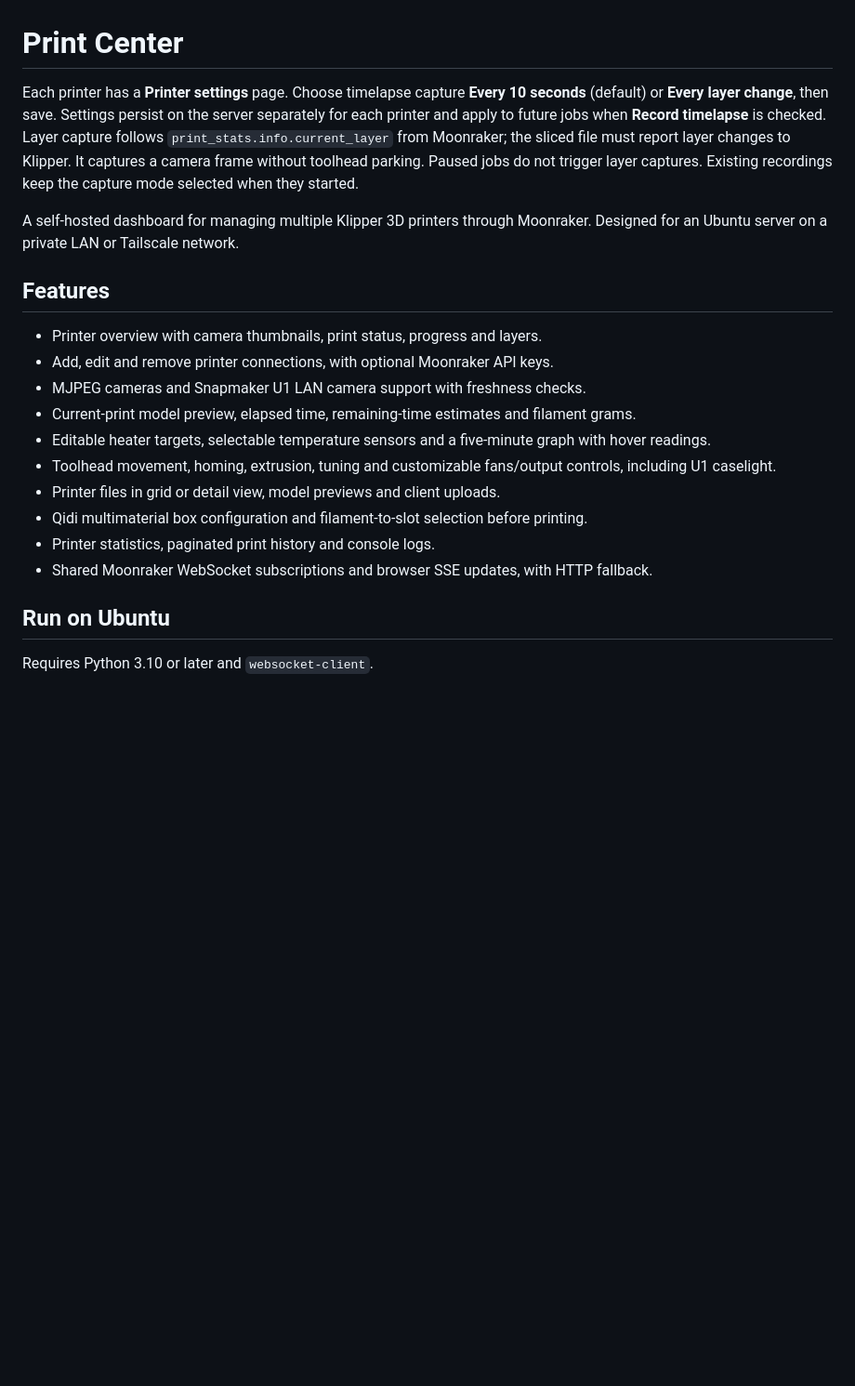
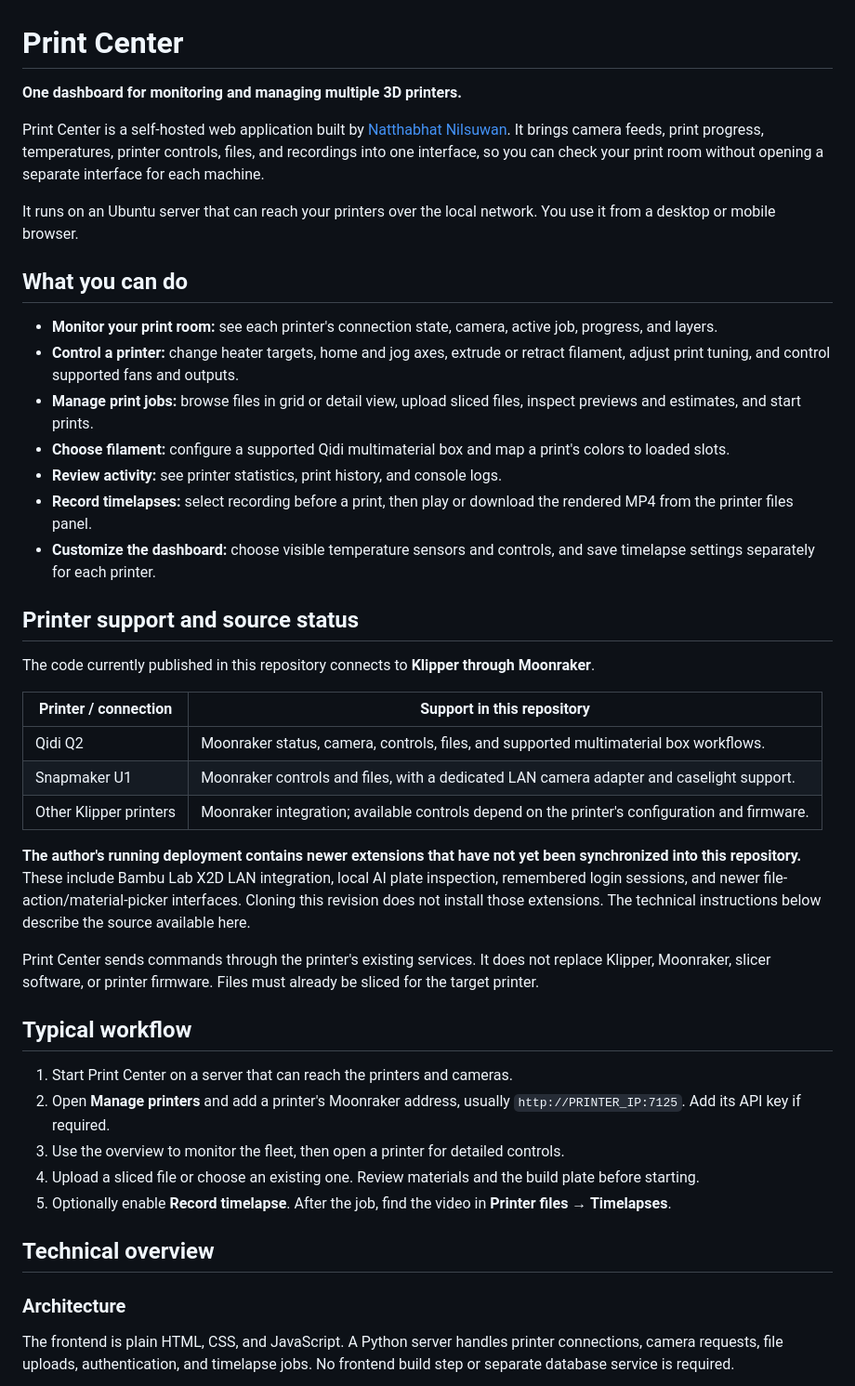
Before and after one commit to Natthabhat/Print-Center, a Markdown page: README.md, the part around one of its changes. Shown at 93% size. Rendered like a GitHub page; blank space fills up the shorter version.

```diff
--- a/README.md
+++ b/README.md
@@ -1,22 +1,46 @@
 # Print Center
 
-Each printer has a **Printer settings** page. Choose timelapse capture **Every 10 seconds** (default) or **Every layer change**, then save. Settings persist on the server separately for each printer and apply to future jobs when **Record timelapse** is checked. Layer capture follows `print_stats.info.current_layer` from Moonraker; the sliced file must report layer changes to Klipper. It captures a camera frame without toolhead parking. Paused jobs do not trigger layer captures. Existing recordings keep the capture mode selected when they started.
+**One dashboard for monitoring and managing multiple 3D printers.**
 
-A self-hosted dashboard for managing multiple Klipper 3D printers through Moonraker. Designed for an Ubuntu server on a private LAN or Tailscale network.
+Print Center is a self-hosted web application built by [Natthabhat Nilsuwan](https://github.com/Natthabhat). It brings camera feeds, print progress, temperatures, printer controls, files, and recordings into one interface, so you can check your print room without opening a separate interface for each machine.
 
-## Features
+It runs on an Ubuntu server that can reach your printers over the local network. You use it from a desktop or mobile browser.
 
-- Printer overview with camera thumbnails, print status, progress and layers.
-- Add, edit and remove printer connections, with optional Moonraker API keys.
-- MJPEG cameras and Snapmaker U1 LAN camera support with freshness checks.
-- Current-print model preview, elapsed time, remaining-time estimates and filament grams.
-- Editable heater targets, selectable temperature sensors and a five-minute graph with hover readings.
-- Toolhead movement, homing, extrusion, tuning and customizable fans/output controls, including U1 caselight.
-- Printer files in grid or detail view, model previews and client uploads.
-- Qidi multimaterial box configuration and filament-to-slot selection before printing.
-- Printer statistics, paginated print history and console logs.
-- Shared Moonraker WebSocket subscriptions and browser SSE updates, with HTTP fallback.
+## What you can do
 
-## Run on Ubuntu
+- **Monitor your print room:** see each printer's connection state, camera, active job, progress, and layers.
+- **Control a printer:** change heater targets, home and jog axes, extrude or retract filament, adjust print tuning, and control supported fans and outputs.
+- **Manage print jobs:** browse files in grid or detail view, upload sliced files, inspect previews and estimates, and start prints.
+- **Choose filament:** configure a supported Qidi multimaterial box and map a print's colors to loaded slots.
+- **Review activity:** see printer statistics, print history, and console logs.
+- **Record timelapses:** select recording before a print, then play or download the rendered MP4 from the printer files panel.
+- **Customize the dashboard:** choose visible temperature sensors and controls, and save timelapse settings separately for each printer.
 
-Requires Python 3.10 or later and `websocket-client`.
+## Printer support and source status
+
+The code currently published in this repository connects to **Klipper through Moonraker**.
+
+| Printer / connection | Support in this repository |
+| --- | --- |
+| Qidi Q2 | Moonraker status, camera, controls, files, and supported multimaterial box workflows. |
+| Snapmaker U1 | Moonraker controls and files, with a dedicated LAN camera adapter and caselight support. |
+| Other Klipper printers | Moonraker integration; available controls depend on the printer's configuration and firmware. |
+
+**The author's running deployment contains newer extensions that have not yet been synchronized into this repository.** These include Bambu Lab X2D LAN integration, local AI plate inspection, remembered login sessions, and newer file-action/material-picker interfaces. Cloning this revision does not install those extensions. The technical instructions below describe the source available here.
+
+Print Center sends commands through the printer's existing services. It does not replace Klipper, Moonraker, slicer software, or printer firmware. Files must already be sliced for the target printer.
+
+## Typical workflow
+
+1. Start Print Center on a server that can reach the printers and cameras.
+2. Open **Manage printers** and add a printer's Moonraker address, usually `http://PRINTER_IP:7125`. Add its API key if required.
+3. Use the overview to monitor the fleet, then open a printer for detailed controls.
+4. Upload a sliced file or choose an existing one. Review materials and the build plate before starting.
+5. Optionally enable **Record timelapse**. After the job, find the video in **Printer files → Timelapses**.
+
+## Technical overview
+
+### Architecture
+
+The frontend is plain HTML, CSS, and JavaScript. A Python server handles printer connections, camera requests, file uploads, authentication, and timelapse jobs. No frontend build step or separate database service is required.
+
```
Also changed, not shown: other parts of README.md (+116 -39 lines).
